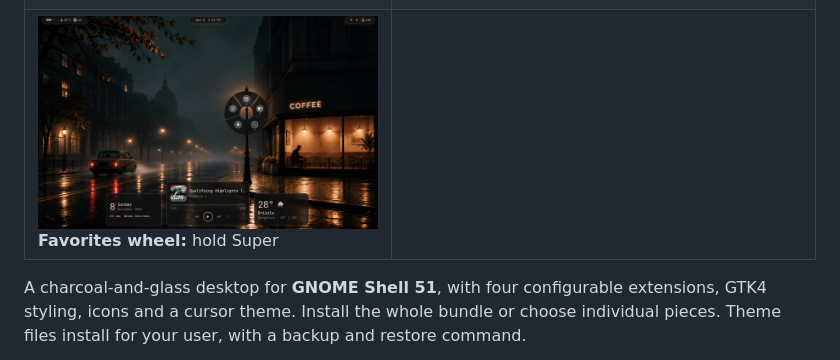
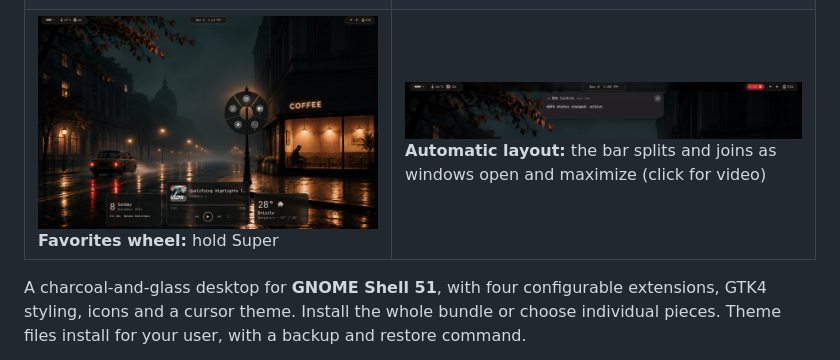
Before and after one commit to rajath-2/charcoal-gnome, a Markdown page: README.md, the part around the change. Drawn GitHub-style; pictures changed too: media/topbar-layout.gif (added).

Commit message:
docs: top bar layout clip in README gallery

```diff
--- a/README.md
+++ b/README.md
@@ -8,7 +8,7 @@ Click the animation for the full-quality video.
 | --- | --- |
 | ![Desktop with islands top bar and widgets](media/desktop.jpg) **Desktop:** islands top bar, calendar, music and weather widgets | ![Full top bar over a maximized window](media/maximized-bar.jpg) **Maximized window:** the islands join into one full bar (shown with *Invert automatic layout* on) |
 | ![Calendar and notifications menu](media/calendar-menu.jpg) **Calendar menu:** styled notifications, media controls and events | ![Super+Space search panel](media/search.jpg) **Super+Space search:** apps, files and calculations |
-| ![Hold-Super favorites wheel](media/favorites-wheel.jpg) **Favorites wheel:** hold Super | |
+| ![Hold-Super favorites wheel](media/favorites-wheel.jpg) **Favorites wheel:** hold Super | [![Top bar switching layouts](media/topbar-layout.gif)](media/topbar-layout.mp4) **Automatic layout:** the bar splits and joins as windows open and maximize (click for video) |
 
 A charcoal-and-glass desktop for **GNOME Shell 51**, with four configurable
 extensions, GTK4 styling, icons and a cursor theme. Install the whole bundle or
```
Also changed, not shown: 1 other file.
